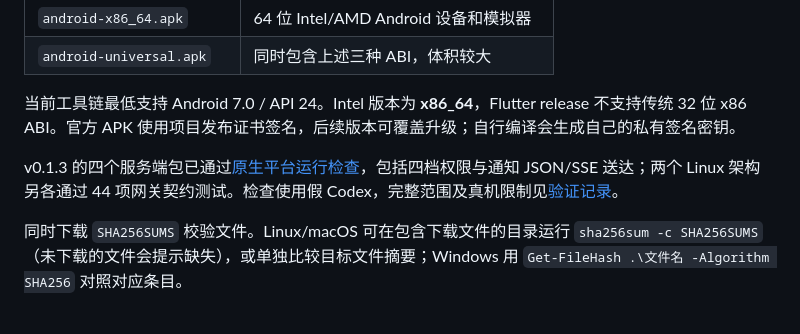
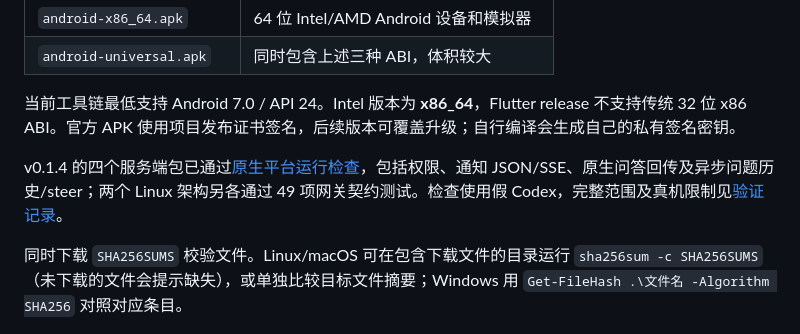
Before and after one commit to mysteriousmy/CodexLink, a Markdown page: README.zh-CN.md, the part around the change. GitHub-like rendering.

```diff
--- a/README.zh-CN.md
+++ b/README.zh-CN.md
@@ -91,7 +91,7 @@ Linux 实际 RID 为 `linux-musl-x64` / `linux-musl-arm64`，OpenSSL 静态链
 
 当前工具链最低支持 Android 7.0 / API 24。Intel 版本为 **x86_64**，Flutter release 不支持传统 32 位 x86 ABI。官方 APK 使用项目发布证书签名，后续版本可覆盖升级；自行编译会生成自己的私有签名密钥。
 
-v0.1.3 的四个服务端包已通过[原生平台运行检查](https://github.com/mysteriousmy/CodexLink/actions/runs/40071167179)，包括四档权限与通知 JSON/SSE 送达；两个 Linux 架构另各通过 44 项网关契约测试。检查使用假 Codex，完整范围及真机限制见[验证记录](docs/verification.md)。
+v0.1.4 的四个服务端包已通过[原生平台运行检查](https://github.com/mysteriousmy/CodexLink/actions/runs/40087525450)，包括权限、通知 JSON/SSE、原生问答回传及异步问题历史/steer；两个 Linux 架构另各通过 49 项网关契约测试。检查使用假 Codex，完整范围及真机限制见[验证记录](docs/verification.md)。
 
 同时下载 `SHA256SUMS` 校验文件。Linux/macOS 可在包含下载文件的目录运行 `sha256sum -c SHA256SUMS`（未下载的文件会提示缺失），或单独比较目标文件摘要；Windows 用 `Get-FileHash .\文件名 -Algorithm SHA256` 对照对应条目。
 
```
Also changed, not shown: README.md (+1 -1 lines), docs/verification.md (+3 -0 lines).
